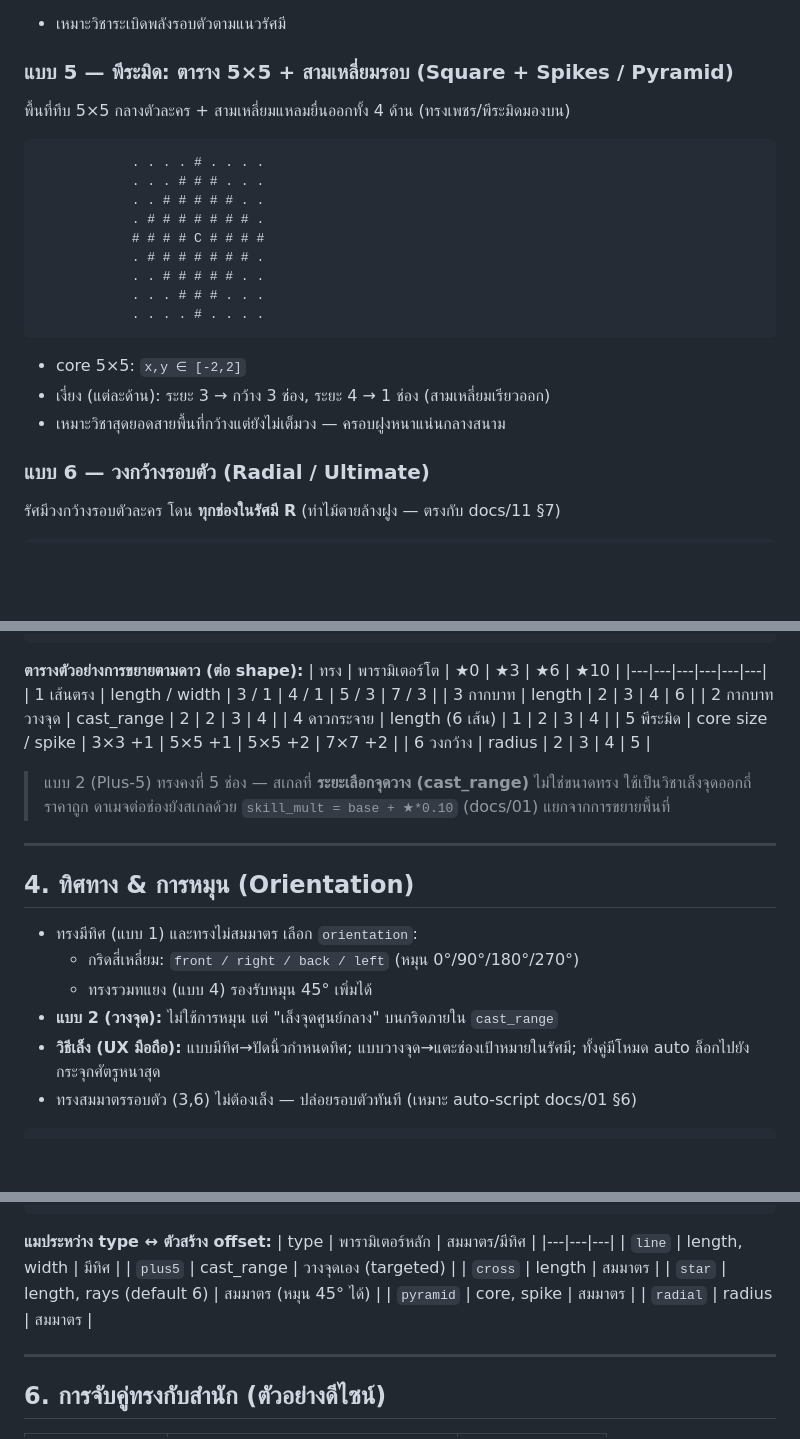
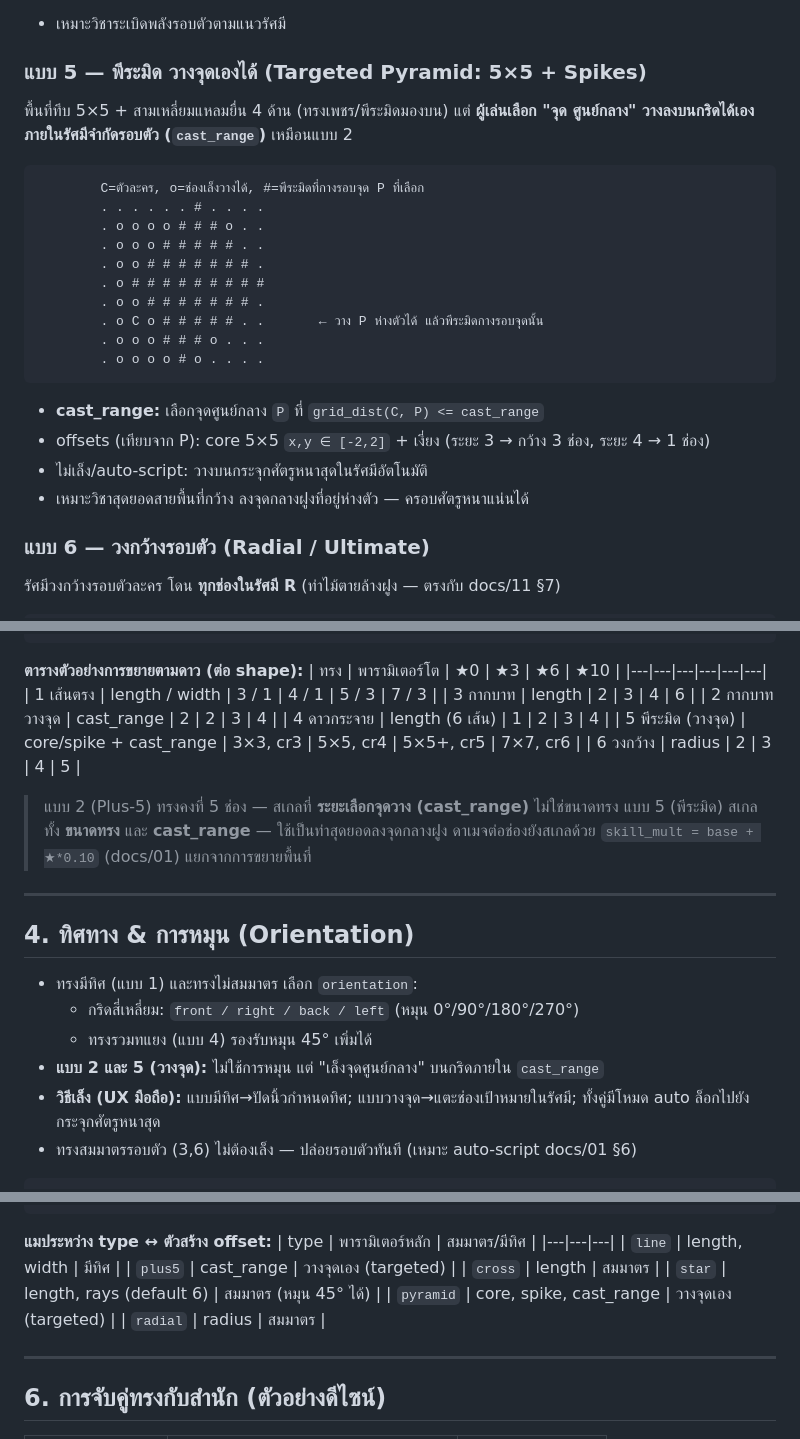
Before and after one commit to surasak-rit/wuxi-th, a Markdown page: docs/12-skill-shapes.md, 3 parts joined by grey strips. GitHub-like rendering; blank space fills up the shorter version.

Commit message:
Shape 5 (pyramid): make it targeted placement within cast_range like Plus-5
- Pyramid now centers on a player-chosen cell within cast_range (not on caster)
- Update diagram, scaling table (core/spike + cast_range), type-offset table, aiming notes

````diff
--- a/docs/12-skill-shapes.md
+++ b/docs/12-skill-shapes.md
@@ -89,22 +89,25 @@ def resolve_shape(caster, skill):
   > ถ้าใช้กริด **หกเหลี่ยม (hex)** 6 เส้นคือรูปแบบธรรมชาติของ hex อยู่แล้ว (docs/11 §3)
 - เหมาะวิชาระเบิดพลังรอบตัวตามแนวรัศมี
 
-### แบบ 5 — พีระมิด: ตาราง 5×5 + สามเหลี่ยมรอบ (Square + Spikes / Pyramid)
-พื้นที่ทึบ 5×5 กลางตัวละคร + สามเหลี่ยมแหลมยื่นออกทั้ง 4 ด้าน (ทรงเพชร/พีระมิดมองบน)
+### แบบ 5 — พีระมิด วางจุดเองได้ (Targeted Pyramid: 5×5 + Spikes)
+พื้นที่ทึบ 5×5 + สามเหลี่ยมแหลมยื่น 4 ด้าน (ทรงเพชร/พีระมิดมองบน) แต่ **ผู้เล่นเลือก "จุด
+ศูนย์กลาง" วางลงบนกริดได้เอง ภายในรัศมีจำกัดรอบตัว (`cast_range`)** เหมือนแบบ 2
 ```
-            . . . . # . . . .
-            . . . # # # . . .
-            . . # # # # # . .
-            . # # # # # # # .
-            # # # # C # # # #
-            . # # # # # # # .
-            . . # # # # # . .
-            . . . # # # . . .
-            . . . . # . . . .
+        C=ตัวละคร, o=ช่องเล็งวางได้, #=พีระมิดที่กางรอบจุด P ที่เลือก
+        . . . . . . # . . . .
+        . o o o o # # # o . .
+        . o o o # # # # # . .
+        . o o # # # # # # # .
+        . o # # # # # # # # #
+        . o o # # # # # # # .
+        . o C o # # # # # . .       ← วาง P ห่างตัวได้ แล้วพีระมิดกางรอบจุดนั้น
+        . o o o # # # o . . .
+        . o o o o # o . . . .
 ```
-- core 5×5: `x,y ∈ [-2,2]`
-- เงี่ยง (แต่ละด้าน): ระยะ 3 → กว้าง 3 ช่อง, ระยะ 4 → 1 ช่อง (สามเหลี่ยมเรียวออก)
-- เหมาะวิชาสุดยอดสายพื้นที่กว้างแต่ยังไม่เต็มวง — ครอบฝูงหนาแน่นกลางสนาม
+- **cast_range:** เลือกจุดศูนย์กลาง `P` ที่ `grid_dist(C, P) <= cast_range`
+- offsets (เทียบจาก P): core 5×5 `x,y ∈ [-2,2]` + เงี่ยง (ระยะ 3 → กว้าง 3 ช่อง, ระยะ 4 → 1 ช่อง)
+- ไม่เล็ง/auto-script: วางบนกระจุกศัตรูหนาสุดในรัศมีอัตโนมัติ
+- เหมาะวิชาสุดยอดสายพื้นที่กว้าง ลงจุดกลางฝูงที่อยู่ห่างตัว — ครอบศัตรูหนาแน่นได้
 
 ### แบบ 6 — วงกว้างรอบตัว (Radial / Ultimate)
 รัศมีวงกว้างรอบตัวละคร โดน **ทุกช่องในรัศมี R** (ท่าไม้ตายล้างฝูง — ตรงกับ docs/11 §7)
@@ -140,10 +143,10 @@ def resolve_shape(caster, skill):
 | 3 กากบาท | length | 2 | 3 | 4 | 6 |
 | 2 กากบาทวางจุด | cast_range | 2 | 2 | 3 | 4 |
 | 4 ดาวกระจาย | length (6 เส้น) | 1 | 2 | 3 | 4 |
-| 5 พีระมิด | core size / spike | 3×3 +1 | 5×5 +1 | 5×5 +2 | 7×7 +2 |
+| 5 พีระมิด (วางจุด) | core/spike + cast_range | 3×3, cr3 | 5×5, cr4 | 5×5+, cr5 | 7×7, cr6 |
 | 6 วงกว้าง | radius | 2 | 3 | 4 | 5 |
 > แบบ 2 (Plus-5) ทรงคงที่ 5 ช่อง — สเกลที่ **ระยะเลือกจุดวาง (cast_range)** ไม่ใช่ขนาดทรง
-> ใช้เป็นวิชาเล็งจุดออกถี่ ราคาถูก
+> แบบ 5 (พีระมิด) สเกลทั้ง **ขนาดทรง** และ **cast_range** — ใช้เป็นท่าสุดยอดลงจุดกลางฝูง
 > ดาเมจต่อช่องยังสเกลด้วย `skill_mult = base + ★*0.10` (docs/01) แยกจากการขยายพื้นที่
 
 ---
@@ -152,7 +155,7 @@ def resolve_shape(caster, skill):
 - ทรงมีทิศ (แบบ 1) และทรงไม่สมมาตร เลือก `orientation`:
   - กริดสี่เหลี่ยม: `front / right / back / left` (หมุน 0°/90°/180°/270°)
   - ทรงรวมทแยง (แบบ 4) รองรับหมุน 45° เพิ่มได้
-- **แบบ 2 (วางจุด):** ไม่ใช้การหมุน แต่ "เล็งจุดศูนย์กลาง" บนกริดภายใน `cast_range`
+- **แบบ 2 และ 5 (วางจุด):** ไม่ใช้การหมุน แต่ "เล็งจุดศูนย์กลาง" บนกริดภายใน `cast_range`
 - **วิธีเล็ง (UX มือถือ):** แบบมีทิศ→ปัดนิ้วกำหนดทิศ; แบบวางจุด→แตะช่องเป้าหมายในรัศมี;
   ทั้งคู่มีโหมด auto ล็อกไปยังกระจุกศัตรูหนาสุด
 - ทรงสมมาตรรอบตัว (3,6) ไม่ต้องเล็ง — ปล่อยรอบตัวทันที (เหมาะ auto-script docs/01 §6)
@@ -187,7 +190,7 @@ def rotate(off, orientation):
 | `plus5` | cast_range | วางจุดเอง (targeted) |
 | `cross` | length | สมมาตร |
 | `star` | length, rays (default 6) | สมมาตร (หมุน 45° ได้) |
-| `pyramid` | core, spike | สมมาตร |
+| `pyramid` | core, spike, cast_range | วางจุดเอง (targeted) |
 | `radial` | radius | สมมาตร |
 
 ---
````
